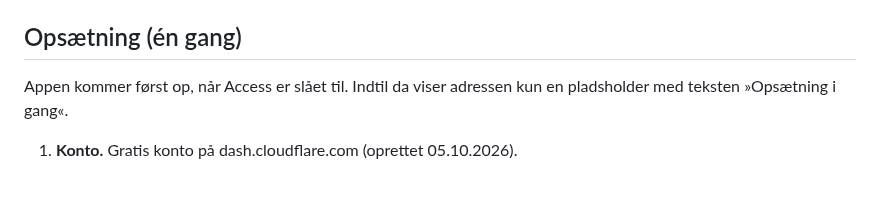
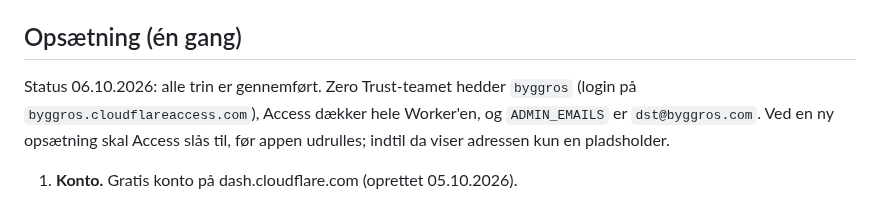
Before and after one commit to 1982Strand/msl-dimensionering, a Markdown page: docs/CLOUDFLARE.md, the part around the change. GitHub-like rendering.

Commit message:
docs: Cloudflare-opsætningen gennemført (B-079)
Co-Authored-By: Claude Opus 5.5 <noreply@anthropic.com>

```diff
--- a/docs/CLOUDFLARE.md
+++ b/docs/CLOUDFLARE.md
@@ -15,7 +15,7 @@ Adresse: **https://msl-dimensionering.msl-dimensionering.workers.dev**
 
 ## Opsætning (én gang)
 
-Appen kommer først op, når Access er slået til. Indtil da viser adressen kun en pladsholder med teksten »Opsætning i gang«.
+Status 06.10.2026: alle trin er gennemført. Zero Trust-teamet hedder `byggros` (login på `byggros.cloudflareaccess.com`), Access dækker hele Worker'en, og `ADMIN_EMAILS` er `dst@byggros.com`. Ved en ny opsætning skal Access slås til, før appen udrulles; indtil da viser adressen kun en pladsholder.
 
 1. **Konto.** Gratis konto på dash.cloudflare.com (oprettet 05.10.2026).
 2. **Worker.** Claude har oprettet Worker'en `msl-dimensionering` med pladsholderen (06.10.2026). Kontoens id er gemt som GitHub-hemmeligheden `CLOUDFLARE_ACCOUNT_ID`.
```
